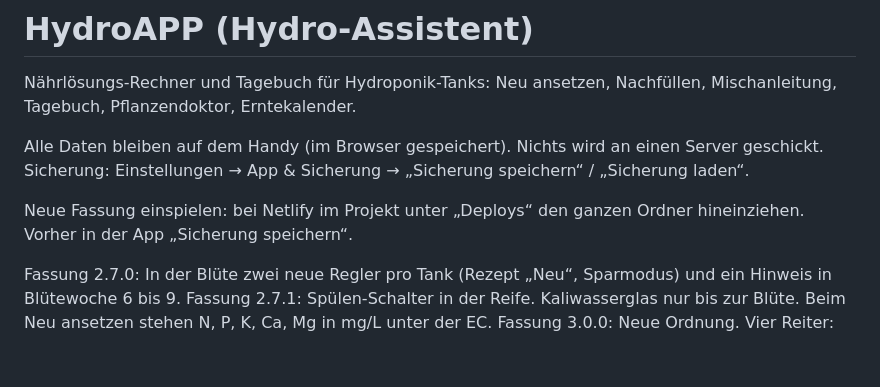
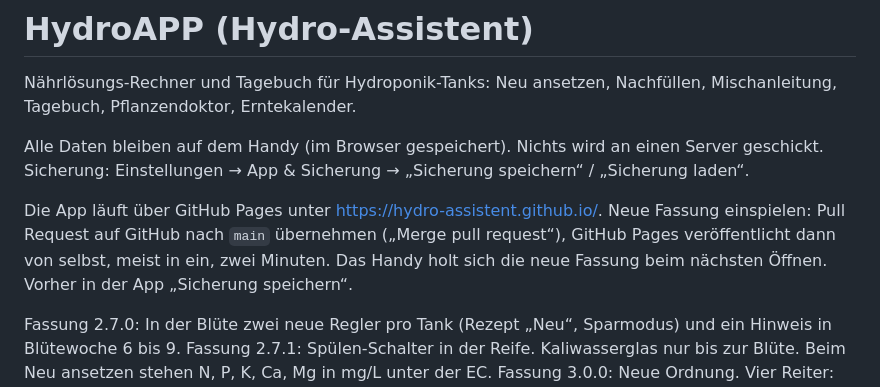
Before and after one commit to hydro-assistent/hydro-assistent.github.io, a Markdown page: LIESMICH.md, the part around the change. Drawn GitHub-style; blank space fills up the shorter version.

```diff
--- a/LIESMICH.md
+++ b/LIESMICH.md
@@ -5,7 +5,7 @@ Nährlösungs-Rechner und Tagebuch für Hydroponik-Tanks: Neu ansetzen, Nachfül
 Alle Daten bleiben auf dem Handy (im Browser gespeichert). Nichts wird an einen Server geschickt.
 Sicherung: Einstellungen → App & Sicherung → „Sicherung speichern“ / „Sicherung laden“.
 
-Neue Fassung einspielen: bei Netlify im Projekt unter „Deploys“ den ganzen Ordner hineinziehen. Vorher in der App „Sicherung speichern“.
+Die App läuft über GitHub Pages unter https://hydro-assistent.github.io/. Neue Fassung einspielen: Pull Request auf GitHub nach `main` übernehmen („Merge pull request“), GitHub Pages veröffentlicht dann von selbst, meist in ein, zwei Minuten. Das Handy holt sich die neue Fassung beim nächsten Öffnen. Vorher in der App „Sicherung speichern“.
 
 Fassung 2.7.0: In der Blüte zwei neue Regler pro Tank (Rezept „Neu“, Sparmodus) und ein Hinweis in Blütewoche 6 bis 9.
 Fassung 2.7.1: Spülen-Schalter in der Reife. Kaliwasserglas nur bis zur Blüte. Beim Neu ansetzen stehen N, P, K, Ca, Mg in mg/L unter der EC.
```
Also changed, not shown: CLAUDE.md (+1 -1 lines).
